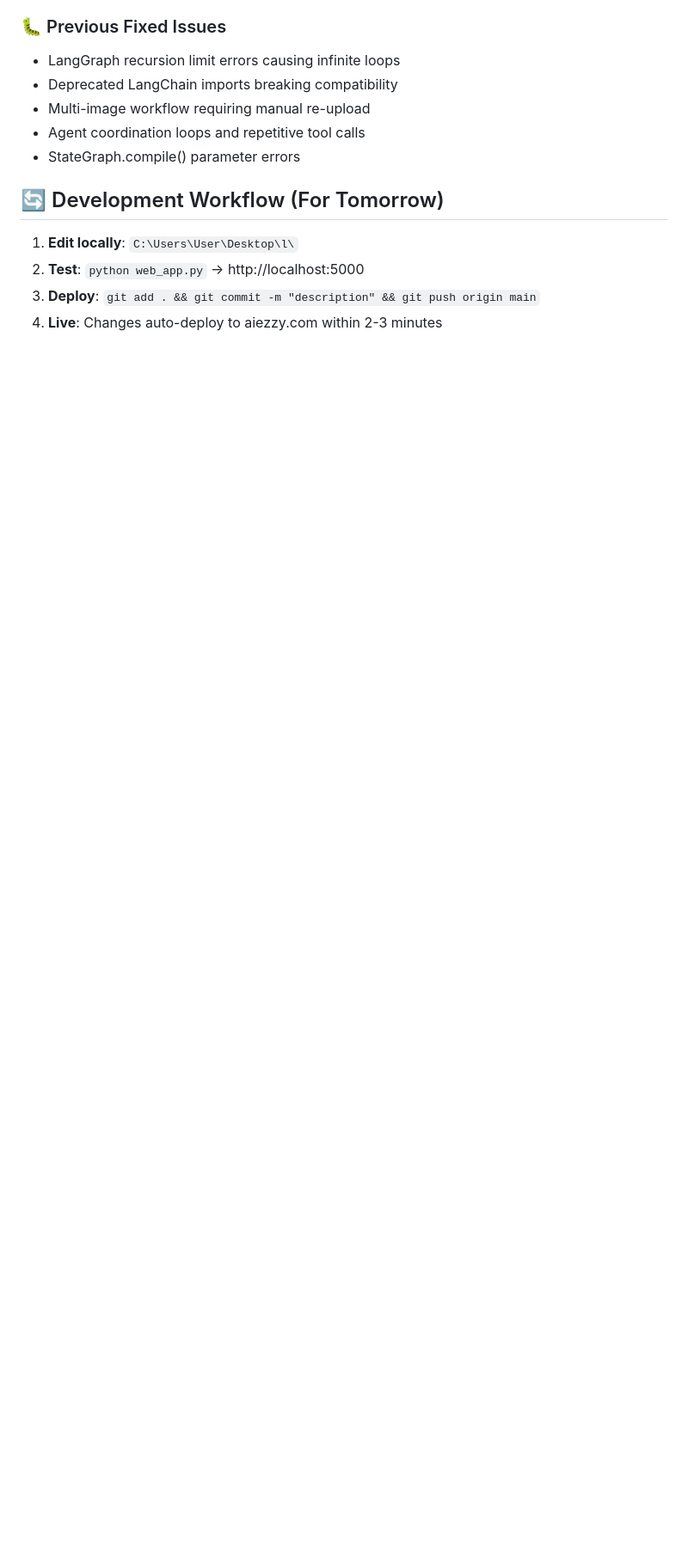
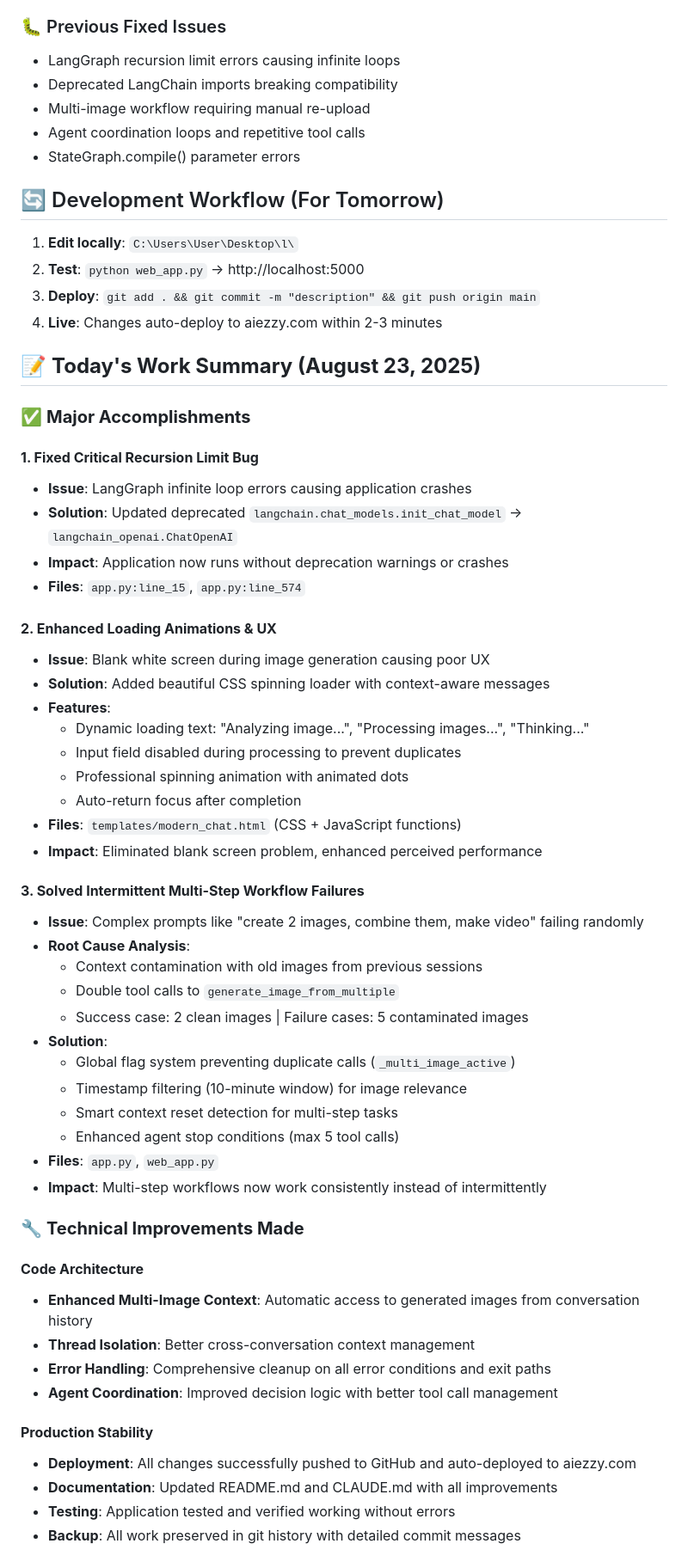
Before and after one commit to yatendra3192/aiezzy-ai-chatbot, a Markdown page: CLAUDE.md, the part around one of its changes. Shown at 86% size. Rendered like a GitHub page; blank space fills up the shorter version.

```diff
--- a/CLAUDE.md
+++ b/CLAUDE.md
@@ -564,3 +564,52 @@ For issues or enhancements, check the conversation history in Recent Chats or st
 3. **Deploy**: `git add . && git commit -m "description" && git push origin main`
 4. **Live**: Changes auto-deploy to aiezzy.com within 2-3 minutes
 
+## 📝 **Today's Work Summary (August 23, 2025)**
+
+### ✅ **Major Accomplishments**
+
+#### **1. Fixed Critical Recursion Limit Bug**
+- **Issue**: LangGraph infinite loop errors causing application crashes
+- **Solution**: Updated deprecated `langchain.chat_models.init_chat_model` → `langchain_openai.ChatOpenAI`
+- **Impact**: Application now runs without deprecation warnings or crashes
+- **Files**: `app.py:line_15`, `app.py:line_574`
+
+#### **2. Enhanced Loading Animations & UX**
+- **Issue**: Blank white screen during image generation causing poor UX
+- **Solution**: Added beautiful CSS spinning loader with context-aware messages
+- **Features**:
+  * Dynamic loading text: "Analyzing image...", "Processing images...", "Thinking..."
+  * Input field disabled during processing to prevent duplicates
+  * Professional spinning animation with animated dots
+  * Auto-return focus after completion
+- **Files**: `templates/modern_chat.html` (CSS + JavaScript functions)
+- **Impact**: Eliminated blank screen problem, enhanced perceived performance
+
+#### **3. Solved Intermittent Multi-Step Workflow Failures**
+- **Issue**: Complex prompts like "create 2 images, combine them, make video" failing randomly
+- **Root Cause Analysis**:
+  * Context contamination with old images from previous sessions
+  * Double tool calls to `generate_image_from_multiple`
+  * Success case: 2 clean images | Failure cases: 5 contaminated images
+- **Solution**:
+  * Global flag system preventing duplicate calls (`_multi_image_active`)
+  * Timestamp filtering (10-minute window) for image relevance
+  * Smart context reset detection for multi-step tasks
+  * Enhanced agent stop conditions (max 5 tool calls)
+- **Files**: `app.py`, `web_app.py`
+- **Impact**: Multi-step workflows now work consistently instead of intermittently
+
+### 🔧 **Technical Improvements Made**
+
+#### **Code Architecture**
+- **Enhanced Multi-Image Context**: Automatic access to generated images from conversation history
+- **Thread Isolation**: Better cross-conversation context management
+- **Error Handling**: Comprehensive cleanup on all error conditions and exit paths
+- **Agent Coordination**: Improved decision logic with better tool call management
+
+#### **Production Stability**
+- **Deployment**: All changes successfully pushed to GitHub and auto-deployed to aiezzy.com
+- **Documentation**: Updated README.md and CLAUDE.md with all improvements
+- **Testing**: Application tested and verified working without errors
+- **Backup**: All work preserved in git history with detailed commit messages
+
```
Also changed, not shown: other parts of CLAUDE.md (+38 -5 lines).
